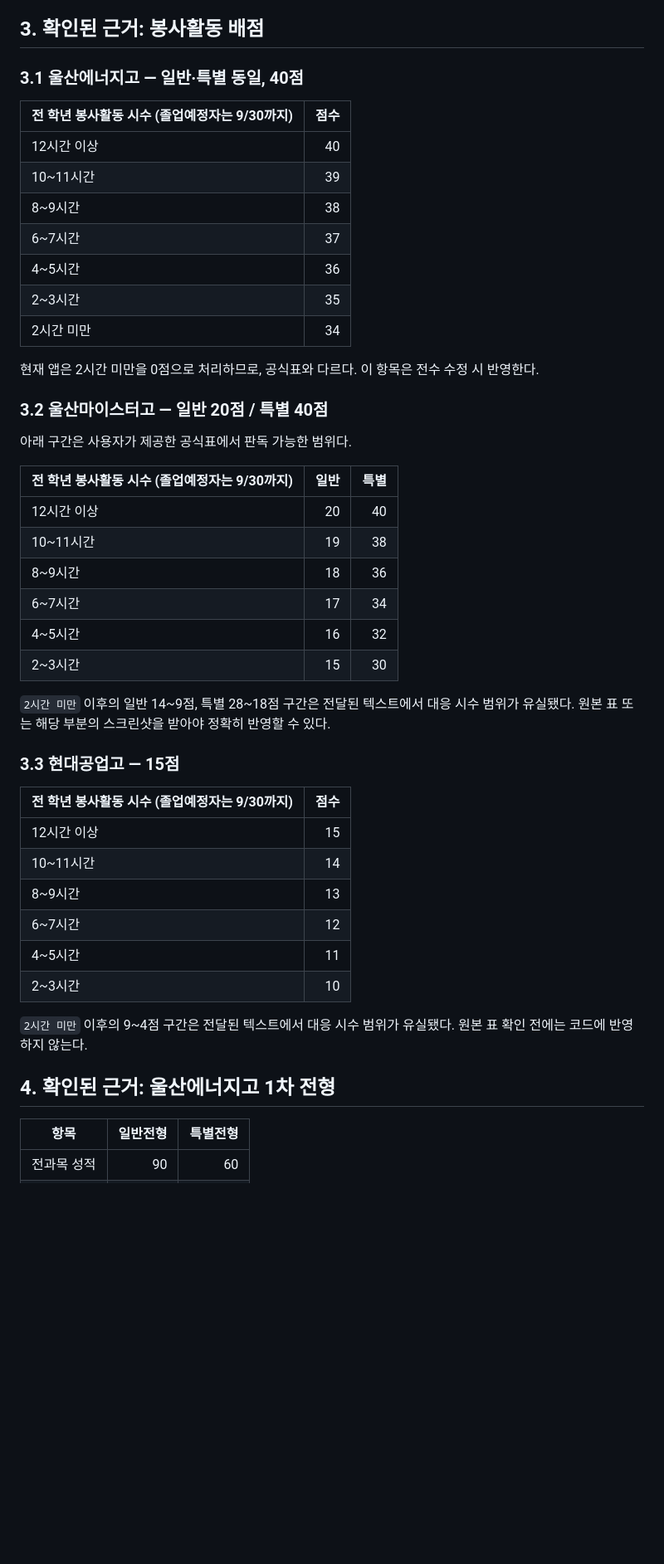
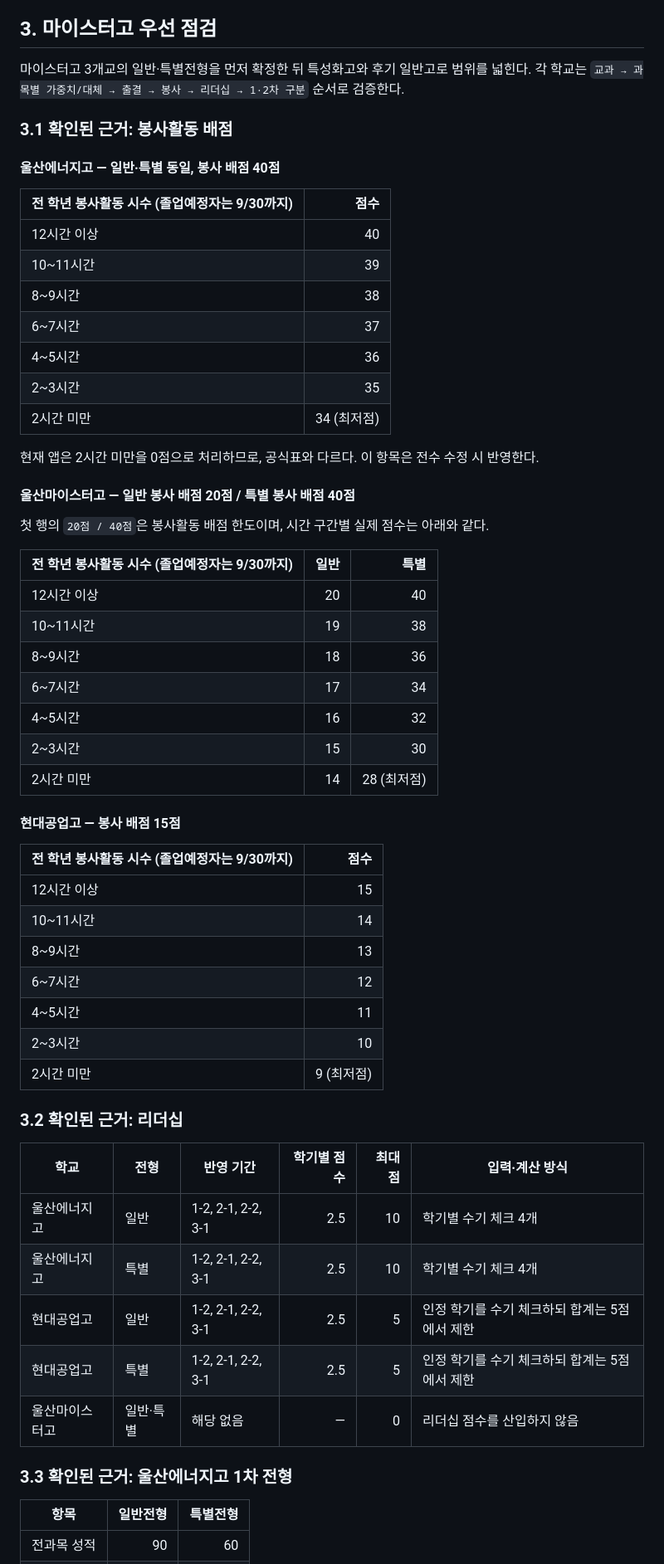
Before and after one commit to purnpado/PHGC, a Markdown page: docs/admission-score-audit-plan.md, the part around one of its changes. Shown at 83% size. Drawn GitHub-style; blank space fills up the shorter version.

Commit message:
docs: 마이스터고 봉사와 리더십 기준 보완

```diff
--- a/docs/admission-score-audit-plan.md
+++ b/docs/admission-score-audit-plan.md
@@ -24,9 +24,13 @@
 5. 학교별 수기 요소는 공통 가산점에 섞지 않는다. 예를 들어 울산에너지고 리더십은 에너지고에만 더한다.
 6. 앱이나 중앙 서버는 학생 자료를 자동 수집하지 않는다. 이 문서에 기록한 공식 근거는 개발용 문서일 뿐 프로그램 배포물에 포함하지 않는다.
 
-## 3. 확인된 근거: 봉사활동 배점
+## 3. 마이스터고 우선 점검
 
-### 3.1 울산에너지고 — 일반·특별 동일, 40점
+마이스터고 3개교의 일반·특별전형을 먼저 확정한 뒤 특성화고와 후기 일반고로 범위를 넓힌다. 각 학교는 `교과 → 과목별 가중치/대체 → 출결 → 봉사 → 리더십 → 1·2차 구분` 순서로 검증한다.
+
+### 3.1 확인된 근거: 봉사활동 배점
+
+#### 울산에너지고 — 일반·특별 동일, 봉사 배점 40점
 
 | 전 학년 봉사활동 시수 (졸업예정자는 9/30까지) | 점수 |
 |---|---:|
@@ -36,13 +40,13 @@
 | 6~7시간 | 37 |
 | 4~5시간 | 36 |
 | 2~3시간 | 35 |
-| 2시간 미만 | 34 |
+| 2시간 미만 | 34 (최저점) |
 
 현재 앱은 2시간 미만을 0점으로 처리하므로, 공식표와 다르다. 이 항목은 전수 수정 시 반영한다.
 
-### 3.2 울산마이스터고 — 일반 20점 / 특별 40점
+#### 울산마이스터고 — 일반 봉사 배점 20점 / 특별 봉사 배점 40점
 
-아래 구간은 사용자가 제공한 공식표에서 판독 가능한 범위다.
+첫 행의 `20점 / 40점`은 봉사활동 배점 한도이며, 시간 구간별 실제 점수는 아래와 같다.
 
 | 전 학년 봉사활동 시수 (졸업예정자는 9/30까지) | 일반 | 특별 |
 |---|---:|---:|
@@ -52,10 +56,9 @@
 | 6~7시간 | 17 | 34 |
 | 4~5시간 | 16 | 32 |
 | 2~3시간 | 15 | 30 |
+| 2시간 미만 | 14 | 28 (최저점) |
 
-`2시간 미만` 이후의 일반 14~9점, 특별 28~18점 구간은 전달된 텍스트에서 대응 시수 범위가 유실됐다. 원본 표 또는 해당 부분의 스크린샷을 받아야 정확히 반영할 수 있다.
-
-### 3.3 현대공업고 — 15점
+#### 현대공업고 — 봉사 배점 15점
 
 | 전 학년 봉사활동 시수 (졸업예정자는 9/30까지) | 점수 |
 |---|---:|
@@ -65,10 +68,19 @@
 | 6~7시간 | 12 |
 | 4~5시간 | 11 |
 | 2~3시간 | 10 |
+| 2시간 미만 | 9 (최저점) |
 
-`2시간 미만` 이후의 9~4점 구간은 전달된 텍스트에서 대응 시수 범위가 유실됐다. 원본 표 확인 전에는 코드에 반영하지 않는다.
+### 3.2 확인된 근거: 리더십
 
-## 4. 확인된 근거: 울산에너지고 1차 전형
+| 학교 | 전형 | 반영 기간 | 학기별 점수 | 최대점 | 입력·계산 방식 |
+|---|---|---|---:|---:|---|
+| 울산에너지고 | 일반 | 1-2, 2-1, 2-2, 3-1 | 2.5 | 10 | 학기별 수기 체크 4개 |
+| 울산에너지고 | 특별 | 1-2, 2-1, 2-2, 3-1 | 2.5 | 10 | 학기별 수기 체크 4개 |
+| 현대공업고 | 일반 | 1-2, 2-1, 2-2, 3-1 | 2.5 | 5 | 인정 학기를 수기 체크하되 합계는 5점에서 제한 |
+| 현대공업고 | 특별 | 1-2, 2-1, 2-2, 3-1 | 2.5 | 5 | 인정 학기를 수기 체크하되 합계는 5점에서 제한 |
+| 울산마이스터고 | 일반·특별 | 해당 없음 | — | 0 | 리더십 점수를 산입하지 않음 |
+
+### 3.3 확인된 근거: 울산에너지고 1차 전형
 
 | 항목 | 일반전형 | 특별전형 |
 |---|---:|---:|
```
Also changed, not shown: other parts of docs/admission-score-audit-plan.md (+23 -1 lines).
